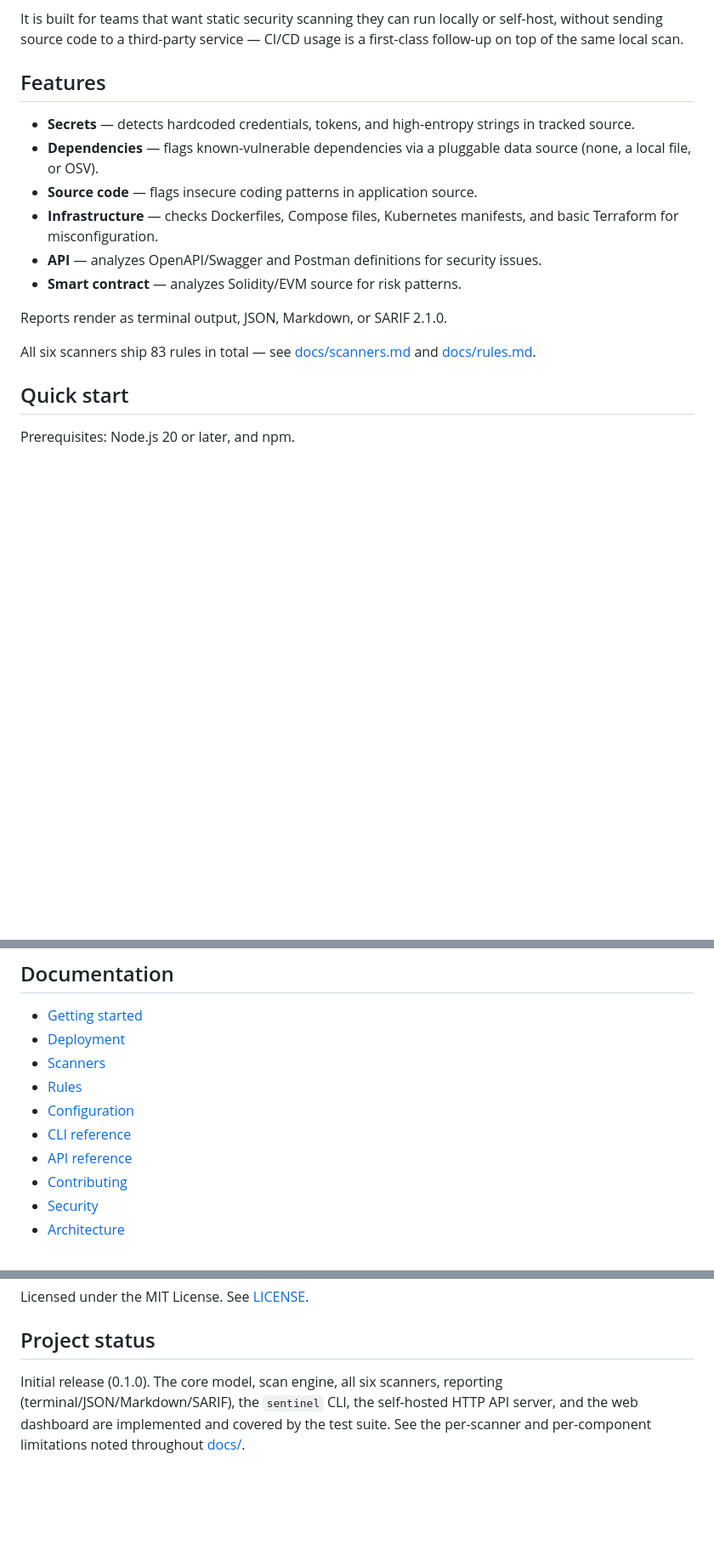
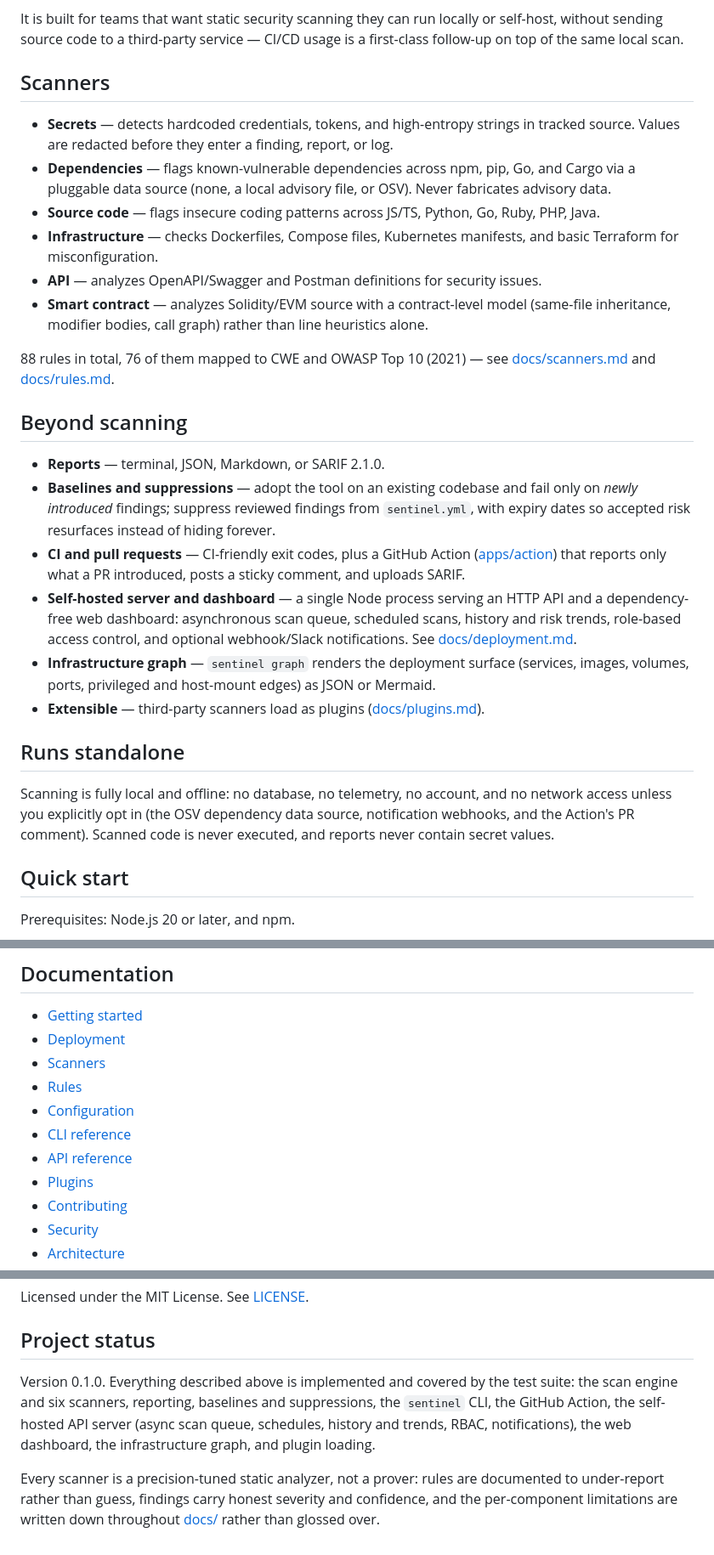
Before and after one commit to Dhiva-Labs/dl-sentinel, a Markdown page: README.md, 3 parts joined by grey strips. Shown at 85% size. GitHub-like rendering; blank space fills up the shorter version.

Commit message:
docs(readme): describe the full feature set and standalone guarantees

```diff
--- a/README.md
+++ b/README.md
@@ -9,22 +9,45 @@ It is built for teams that want static security scanning they can run locally or
 without sending source code to a third-party service — CI/CD usage is a first-class follow-up on
 top of the same local scan.
 
-## Features
+## Scanners
 
 - **Secrets** — detects hardcoded credentials, tokens, and high-entropy strings in tracked
-  source.
-- **Dependencies** — flags known-vulnerable dependencies via a pluggable data source (none, a
-  local file, or OSV).
-- **Source code** — flags insecure coding patterns in application source.
+  source. Values are redacted before they enter a finding, report, or log.
+- **Dependencies** — flags known-vulnerable dependencies across npm, pip, Go, and Cargo via a
+  pluggable data source (none, a local advisory file, or OSV). Never fabricates advisory data.
+- **Source code** — flags insecure coding patterns across JS/TS, Python, Go, Ruby, PHP, Java.
 - **Infrastructure** — checks Dockerfiles, Compose files, Kubernetes manifests, and basic
   Terraform for misconfiguration.
 - **API** — analyzes OpenAPI/Swagger and Postman definitions for security issues.
-- **Smart contract** — analyzes Solidity/EVM source for risk patterns.
+- **Smart contract** — analyzes Solidity/EVM source with a contract-level model (same-file
+  inheritance, modifier bodies, call graph) rather than line heuristics alone.
 
-Reports render as terminal output, JSON, Markdown, or SARIF 2.1.0.
+88 rules in total, 76 of them mapped to CWE and OWASP Top 10 (2021) — see
+[docs/scanners.md](docs/scanners.md) and [docs/rules.md](docs/rules.md).
 
-All six scanners ship 83 rules in total — see [docs/scanners.md](docs/scanners.md) and
-[docs/rules.md](docs/rules.md).
+## Beyond scanning
+
+- **Reports** — terminal, JSON, Markdown, or SARIF 2.1.0.
+- **Baselines and suppressions** — adopt the tool on an existing codebase and fail only on
+  *newly introduced* findings; suppress reviewed findings from `sentinel.yml`, with expiry
+  dates so accepted risk resurfaces instead of hiding forever.
+- **CI and pull requests** — CI-friendly exit codes, plus a GitHub Action
+  ([apps/action](apps/action/README.md)) that reports only what a PR introduced, posts a sticky
+  comment, and uploads SARIF.
+- **Self-hosted server and dashboard** — a single Node process serving an HTTP API and a
+  dependency-free web dashboard: asynchronous scan queue, scheduled scans, history and risk
+  trends, role-based access control, and optional webhook/Slack notifications. See
+  [docs/deployment.md](docs/deployment.md).
+- **Infrastructure graph** — `sentinel graph` renders the deployment surface (services, images,
+  volumes, ports, privileged and host-mount edges) as JSON or Mermaid.
+- **Extensible** — third-party scanners load as plugins ([docs/plugins.md](docs/plugins.md)).
+
+## Runs standalone
+
+Scanning is fully local and offline: no database, no telemetry, no account, and no network
+access unless you explicitly opt in (the OSV dependency data source, notification webhooks, and
+the Action's PR comment). Scanned code is never executed, and reports never contain secret
+values.
 
 ## Quick start
 
@@ -104,6 +129,7 @@ See [docs/architecture.md](docs/architecture.md) for the full design and data fl
 - [Configuration](docs/configuration.md)
 - [CLI reference](docs/cli.md)
 - [API reference](docs/api.md)
+- [Plugins](docs/plugins.md)
 - [Contributing](docs/contributing.md)
 - [Security](docs/security.md)
 - [Architecture](docs/architecture.md)
@@ -117,7 +143,11 @@ Licensed under the MIT License. See [LICENSE](LICENSE).
 
 ## Project status
 
-Initial release (0.1.0). The core model, scan engine, all six scanners, reporting
-(terminal/JSON/Markdown/SARIF), the `sentinel` CLI, the self-hosted HTTP API server, and the
-web dashboard are implemented and covered by the test suite. See the per-scanner and
-per-component limitations noted throughout [docs/](docs/).
+Version 0.1.0. Everything described above is implemented and covered by the test suite: the
+scan engine and six scanners, reporting, baselines and suppressions, the `sentinel` CLI, the
+GitHub Action, the self-hosted API server (async scan queue, schedules, history and trends,
+RBAC, notifications), the web dashboard, the infrastructure graph, and plugin loading.
+
+Every scanner is a precision-tuned static analyzer, not a prover: rules are documented to
+under-report rather than guess, findings carry honest severity and confidence, and the
+per-component limitations are written down throughout [docs/](docs/) rather than glossed over.
```
Also changed, not shown: other parts of README.md (+2 -0 lines).
